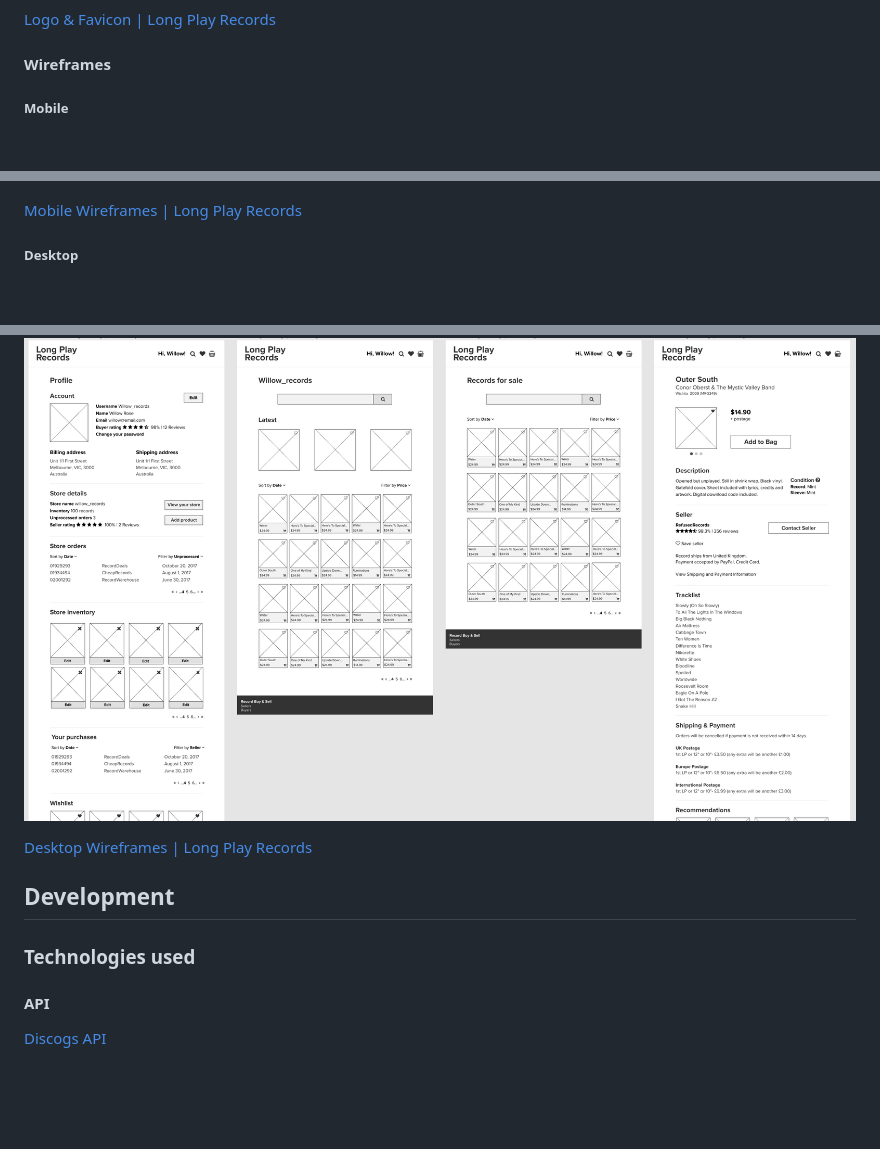
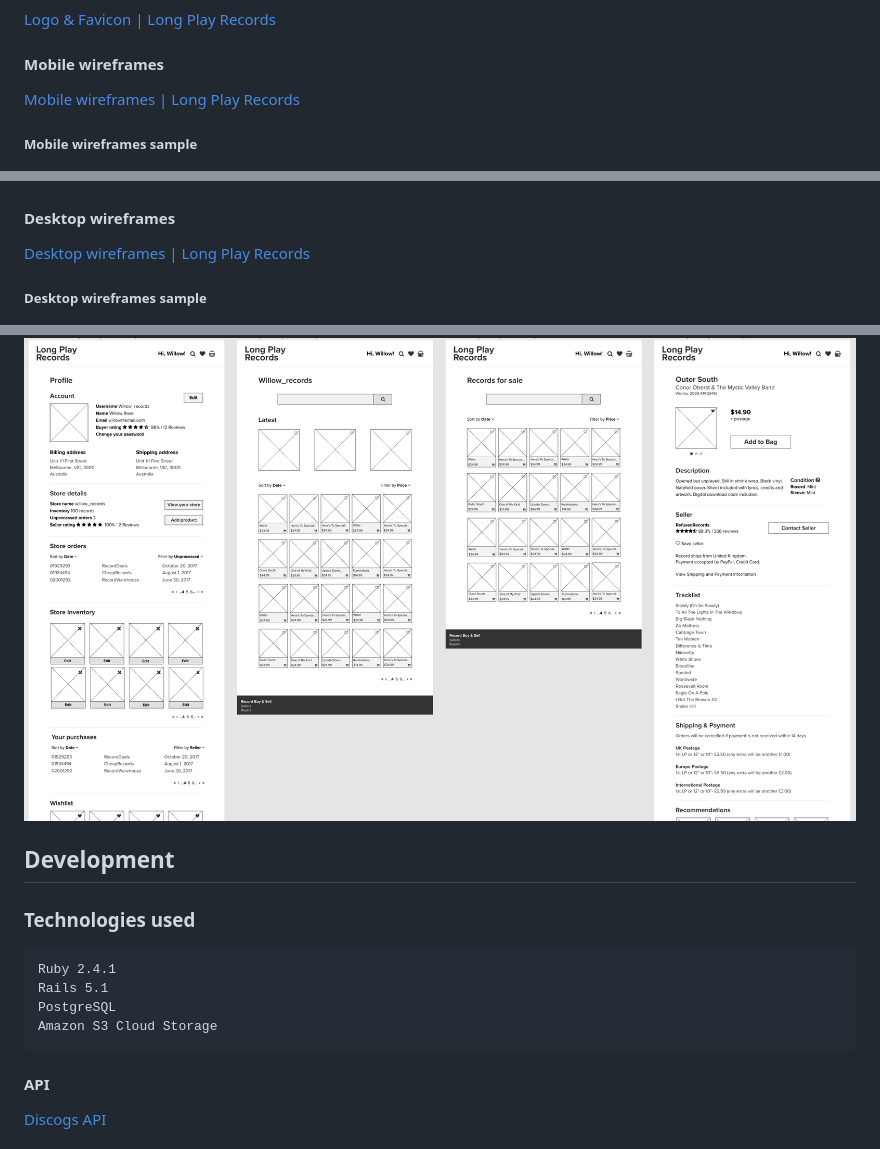
Before and after one commit to julia-/long-play-records, a Markdown page: README.md, 3 parts joined by grey strips. Drawn GitHub-style; blank space fills up the shorter version.

Commit message:
update README with wireframes and erd

````diff
--- a/README.md
+++ b/README.md
@@ -129,23 +135,29 @@ My goal was to design and build a portfolio site that was striking, unique and m
 
 [Logo & Favicon | Long Play Records](https://www.figma.com/file/I37qPPGFPntrRoBPT4SHr8TW/Long-Play-Records-Logo-and-Favicon)
 
-#### Wireframes
+#### Mobile wireframes
 
-##### Mobile
+[Mobile wireframes | Long Play Records](https://www.figma.com/file/MTmF3gVizwjaZq6ULLUkgClG/Long-Play-Records-Mobile)
 
+##### Mobile wireframes sample
 ![Mobile wireframe sample](docs/mobile-wireframe-sample.png)
 
-[Mobile Wireframes | Long Play Records](https://www.figma.com/file/MTmF3gVizwjaZq6ULLUkgClG/Long-Play-Records-Mobile)
+#### Desktop wireframes
 
-##### Desktop
+[Desktop wireframes | Long Play Records](https://www.figma.com/file/E6mIy4ZOZSxJns8WURVAoa/Long-Play-Records-Desktop)
 
+##### Desktop wireframes sample
 ![Desktop wireframe sample](docs/desktop-wireframe-sample.png)
-
-[Desktop Wireframes | Long Play Records](https://www.figma.com/file/E6mIy4ZOZSxJns8WURVAoa/Long-Play-Records-Desktop)
 
 ## Development
 
 ### Technologies used
+```
+Ruby 2.4.1
+Rails 5.1
+PostgreSQL
+Amazon S3 Cloud Storage
+```
 #### API
 [Discogs API](https://www.discogs.com/developers)
 
````
Also changed, not shown: other parts of README.md (+8 -2 lines), docs/erd-v1.png (added), docs/erd-v2.png (added).
